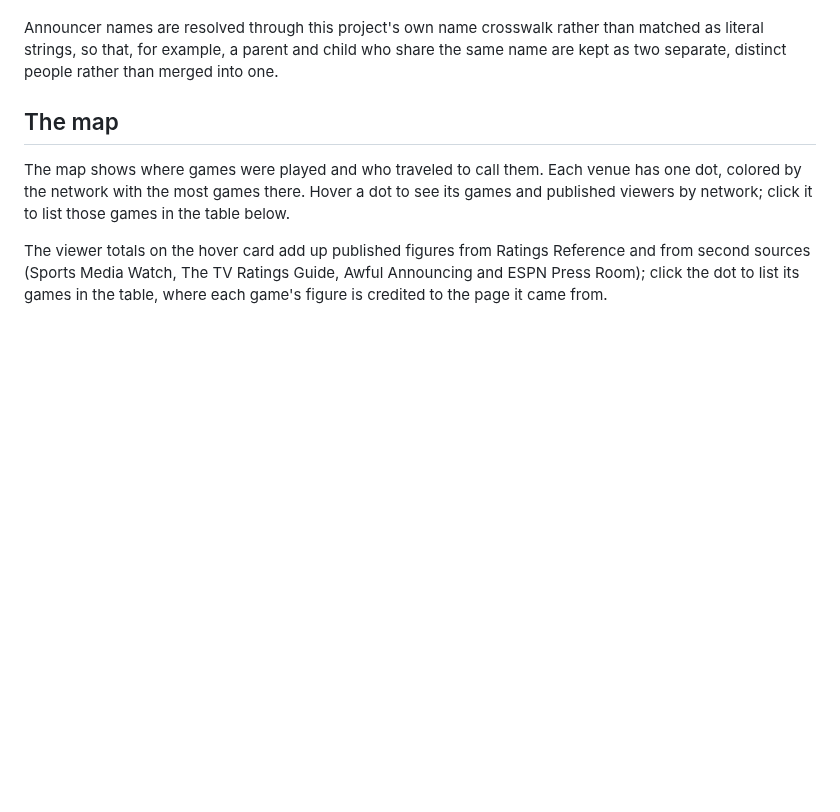
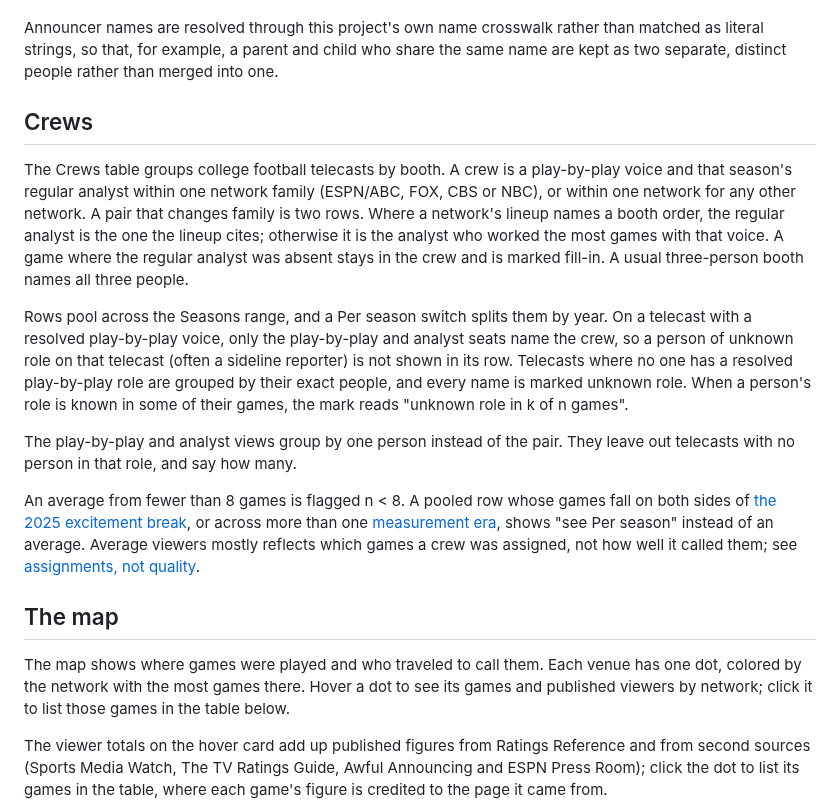
Before and after one commit to benboro/booth-review, a Markdown page: docs/methodology.md, the part around the change. Rendered like a GitHub page; blank space fills up the shorter version.

Commit message:
Document how the Crews table groups, flags and blanks crews so the roadmap's methodology criterion is met

```diff
--- a/docs/methodology.md
+++ b/docs/methodology.md
@@ -253,6 +253,35 @@ Announcer names are resolved through this project's own name crosswalk
 rather than matched as literal strings, so that, for example, a parent and
 child who share the same name are kept as two separate, distinct people
 rather than merged into one.
+
+## Crews
+
+The Crews table groups college football telecasts by booth. A crew is a
+play-by-play voice and that season's regular analyst within one network family
+(ESPN/ABC, FOX, CBS or NBC), or within one network for any other network. A
+pair that changes family is two rows. Where a network's lineup names a booth
+order, the regular analyst is the one the lineup cites; otherwise it is the
+analyst who worked the most games with that voice. A game where the regular
+analyst was absent stays in the crew and is marked fill-in. A usual
+three-person booth names all three people.
+
+Rows pool across the Seasons range, and a Per season switch splits them by
+year. On a telecast with a resolved play-by-play voice, only the play-by-play
+and analyst seats name the crew, so a person of unknown role on that telecast
+(often a sideline reporter) is not shown in its row. Telecasts where no one
+has a resolved play-by-play role are grouped by their exact people, and every
+name is marked unknown role. When a person's role is known in some of their
+games, the mark reads "unknown role in k of n games".
+
+The play-by-play and analyst views group by one person instead of the pair.
+They leave out telecasts with no person in that role, and say how many.
+
+An average from fewer than 8 games is flagged n < 8. A pooled row whose games
+fall on both sides of [the 2025 excitement break](#the-2025-excitement-break),
+or across more than one [measurement era](#measurement-eras), shows "see Per
+season" instead of an average. Average viewers mostly reflects which games a
+crew was assigned, not how well it called them; see
+[assignments, not quality](#assignments-not-quality).
 
 ## The map
 
```
